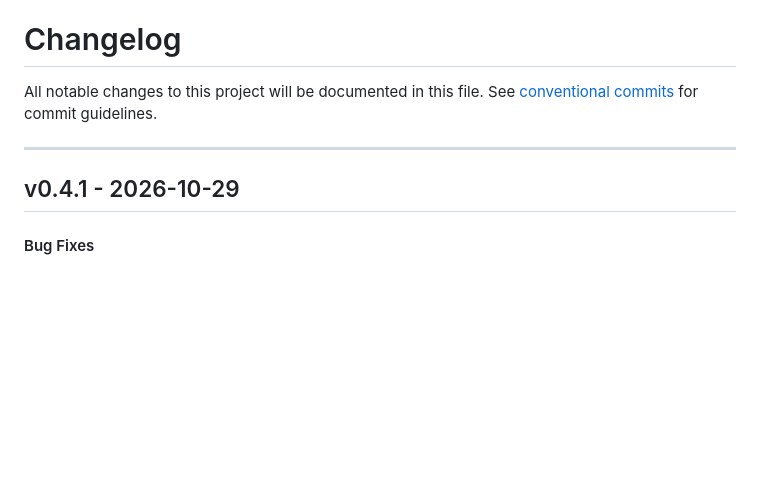
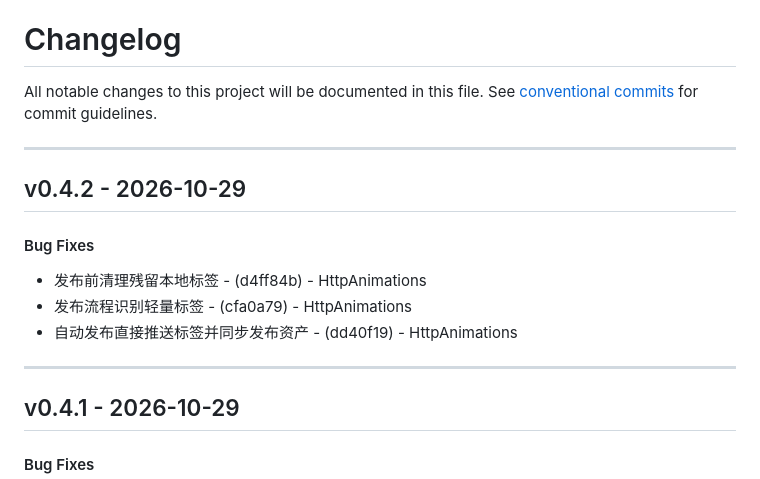
Before and after one commit to justacalico/oasis-de, a Markdown page: CHANGELOG.md, the part around the change. Drawn GitHub-style; blank space fills up the shorter version.

Commit message:
chore(version): v0.4.2

```diff
--- a/CHANGELOG.md
+++ b/CHANGELOG.md
@@ -2,6 +2,14 @@
 All notable changes to this project will be documented in this file. See [conventional commits](https://www.conventionalcommits.org/) for commit guidelines.
 
 - - -
+## v0.4.2 - 2026-10-29
+#### Bug Fixes
+- 发布前清理残留本地标签 - (d4ff84b) - HttpAnimations
+- 发布流程识别轻量标签 - (cfa0a79) - HttpAnimations
+- 自动发布直接推送标签并同步发布资产 - (dd40f19) - HttpAnimations
+
+- - -
+
 ## v0.4.1 - 2026-10-29
 #### Bug Fixes
 - 修复 GitLab 发布链接参数被拒绝 - (906c9e4) - HttpAnimations
```
